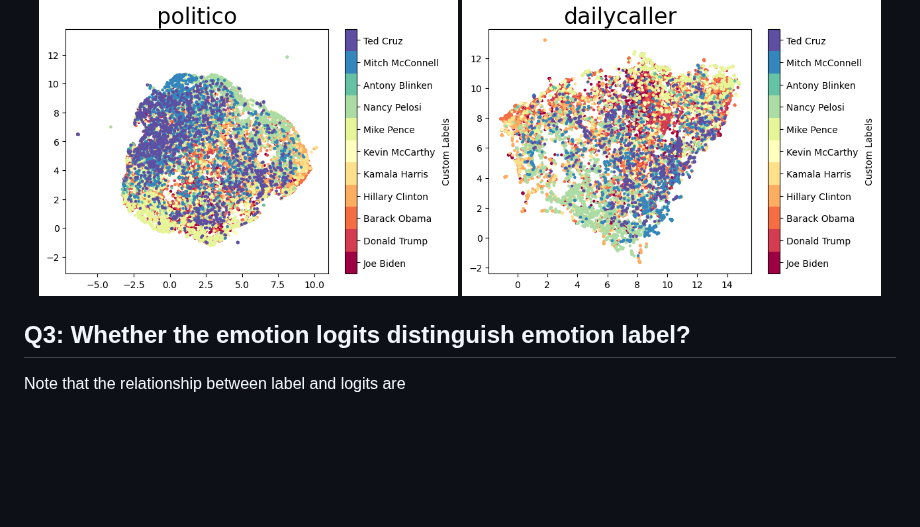
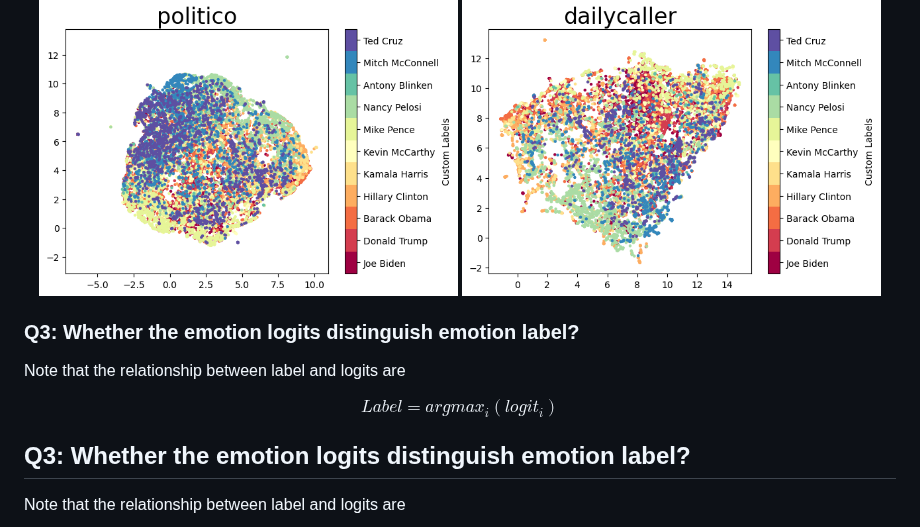
Before and after one commit to Chenfeng-Li/Politician-Image-Project, a Markdown page: README.md, the part around one of its changes. Drawn GitHub-style; blank space fills up the shorter version.

```diff
--- a/README.md
+++ b/README.md
@@ -499,6 +499,12 @@ That is, if a specific politician has similar expressions.
 </p>
 
 
+### Q3: Whether the emotion logits distinguish emotion label?
+Note that the relationship between label and logits are
+
+$$
+Label = argmax_i (logit_i)
+$$
 ## Q3: Whether the emotion logits distinguish emotion label?
 Note that the relationship between label and logits are
 
```
Also changed, not shown: other parts of README.md (+3 -5 lines).
